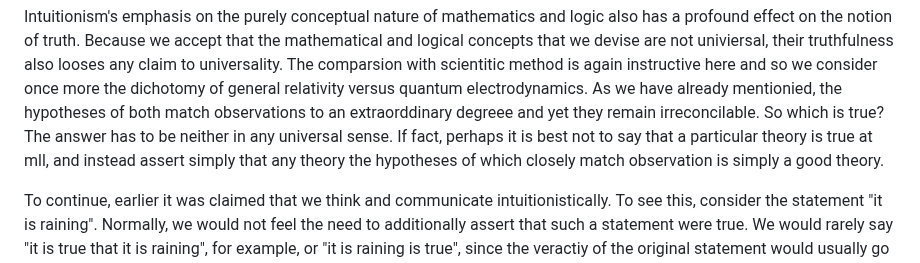
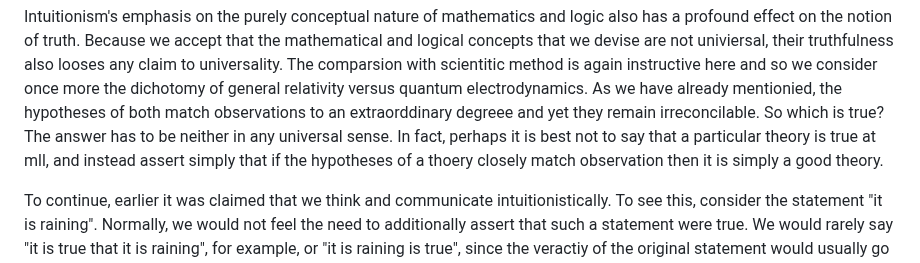
Before and after one commit to djalbat/the-foundations-of-symbolic-reasoning, a Markdown page: introduction.md, the part around the change. Rendered like a GitHub page.

Commit message:
And again.

```diff
--- a/introduction.md
+++ b/introduction.md
@@ -93,7 +93,7 @@ The comparsion with scientitic method is again instructive here and so we consid
 As we have already mentionied, the hypotheses of both match observations to an extraorddinary degreee and yet they remain irreconcilable.
 So which is true?
 The answer has to be neither in any universal sense.
-If fact, perhaps it is best not to say that a particular theory is true at mll, and instead assert simply that any theory the hypotheses of which closely match observation is simply a good theory.
+In fact, perhaps it is best not to say that a particular theory is true at mll, and instead assert simply that if the hypotheses of a thoery closely match observation then it is simply a good theory.
 
 To continue, earlier it was claimed that we think and communicate intuitionistically.
 To see this, consider the statement "it is raining".
```
